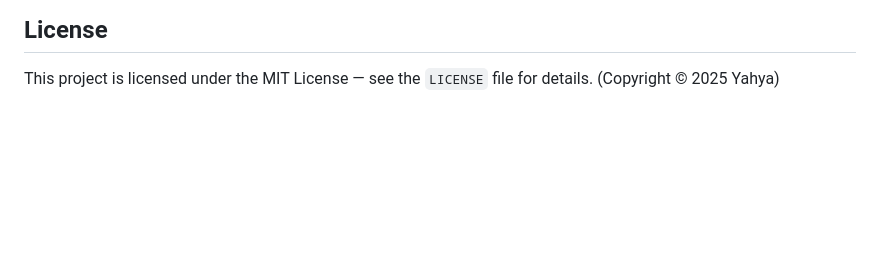
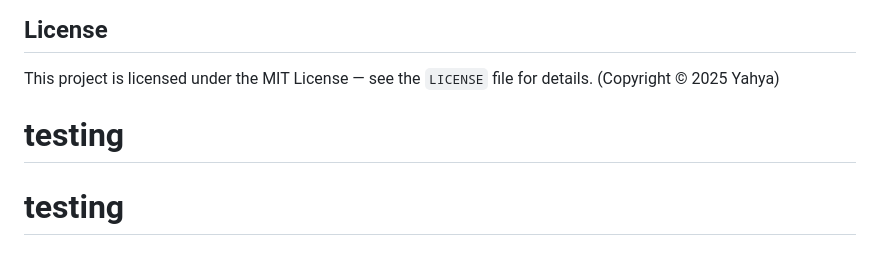
Before and after one commit to ya7xa/UNIVERSITY-AI, a Markdown page: README.md, the part around the change. GitHub-like rendering; blank space fills up the shorter version.

```diff
--- a/README.md
+++ b/README.md
@@ -107,3 +107,8 @@ Do not forgot to run ollama.
 ## License
 
 This project is licensed under the MIT License — see the `LICENSE` file for details. (Copyright © 2025 Yahya)
+
+
+
+# testing
+# testing
```
